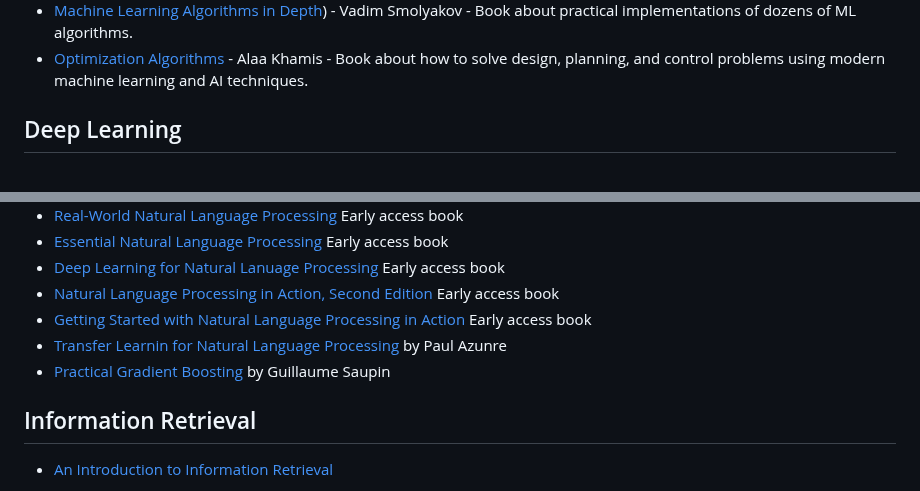
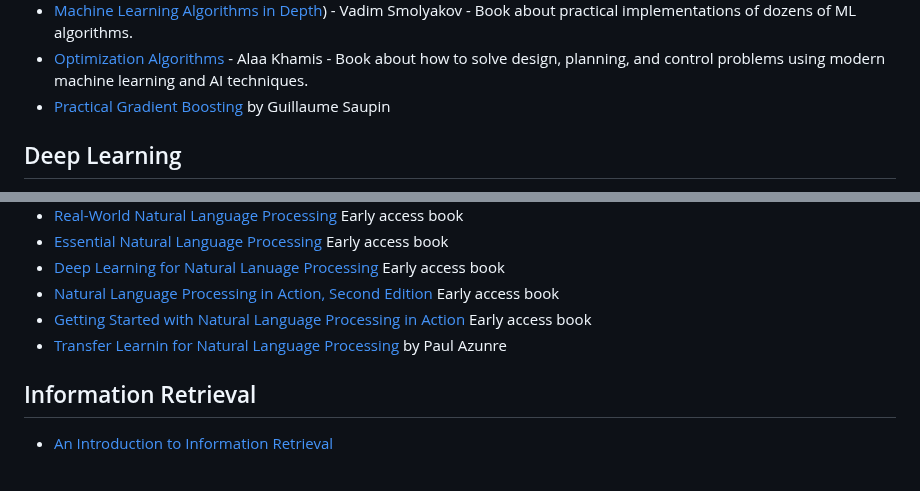
Before and after one commit to josephmisiti/awesome-machine-learning, a Markdown page: books.md, 2 parts joined by grey strips. Drawn GitHub-style.

Commit message:
Move Practical Gradient Boosting into the right section

```diff
--- a/books.md
+++ b/books.md
@@ -67,7 +67,7 @@ The following is a list of free and/or open source books on machine learning, st
 - [Bayesian Optimization in Action](https://www.manning.com/books/bayesian-optimization-in-action) - Quan Nguyen - Book about building Bayesian optimization systems from the ground up.
 - [Machine Learning Algorithms in Depth](https://www.manning.com/books/machine-learning-algorithms-in-depth)) - Vadim Smolyakov - Book about practical implementations of dozens of ML algorithms.
 - [Optimization Algorithms](https://www.manning.com/books/optimization-algorithms) - Alaa Khamis - Book about how to solve design, planning, and control problems using modern machine learning and AI techniques.
-
+- [Practical Gradient Boosting](https://www.amazon.com/dp/B0BL1HRD6Z) by Guillaume Saupin
 
 ## Deep Learning
 
@@ -101,7 +101,6 @@ The following is a list of free and/or open source books on machine learning, st
 * [Natural Language Processing in Action, Second Edition](https://www.manning.com/books/natural-language-processing-in-action-second-edition) Early access book
 * [Getting Started with Natural Language Processing in Action](https://www.manning.com/books/getting-started-with-natural-language-processing) Early access book
 * [Transfer Learnin for Natural Language Processing](https://www.manning.com/books/transfer-learning-for-natural-language-processing) by Paul Azunre
-* [Practical Gradient Boosting](https://www.amazon.com/dp/B0BL1HRD6Z) by Guillaume Saupin
 
 
 ## Information Retrieval
```
